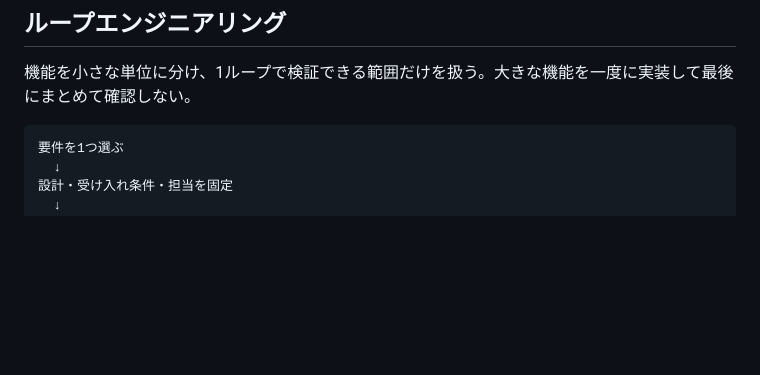
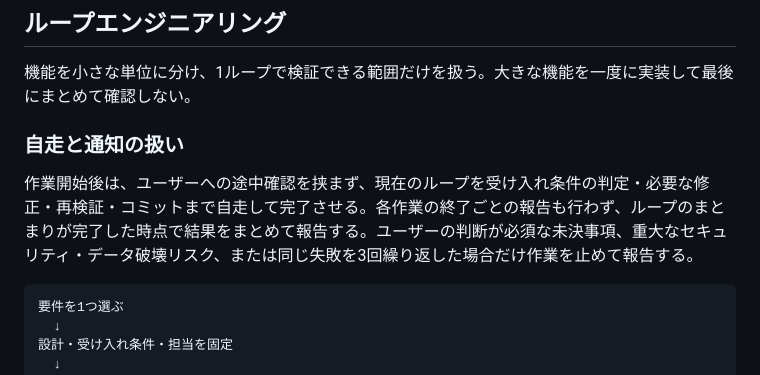
Before and after one commit to parusu37890/band-link, a Markdown page: docs/engineering-method.md, the part around the change. Rendered like a GitHub page; blank space fills up the shorter version.

Commit message:
Document autonomous loop execution policy

````diff
--- a/docs/engineering-method.md
+++ b/docs/engineering-method.md
@@ -35,6 +35,10 @@ AIが変更後に自分で確認できるよう、ローカル起動、DB、メ
 ## ループエンジニアリング
 
 機能を小さな単位に分け、1ループで検証できる範囲だけを扱う。大きな機能を一度に実装して最後にまとめて確認しない。
+
+### 自走と通知の扱い
+
+作業開始後は、ユーザーへの途中確認を挟まず、現在のループを受け入れ条件の判定・必要な修正・再検証・コミットまで自走して完了させる。各作業の終了ごとの報告も行わず、ループのまとまりが完了した時点で結果をまとめて報告する。ユーザーの判断が必須な未決事項、重大なセキュリティ・データ破壊リスク、または同じ失敗を3回繰り返した場合だけ作業を止めて報告する。
 
 ```text
 要件を1つ選ぶ
````
